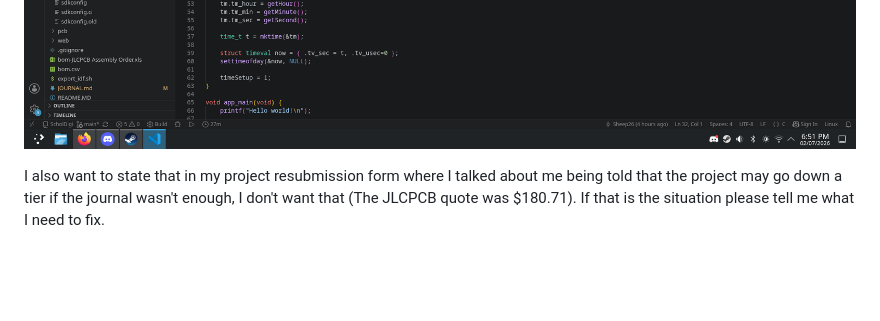
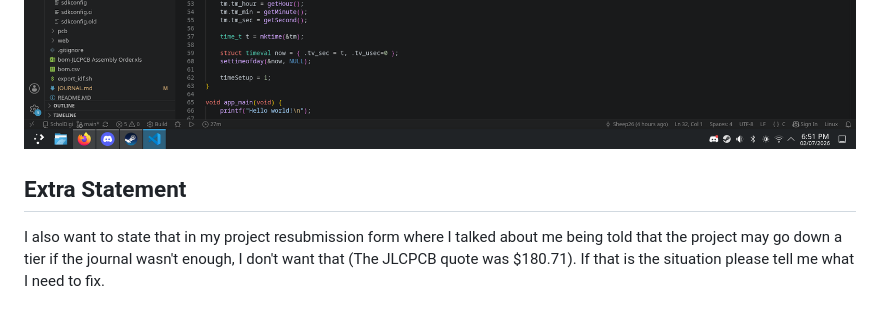
Before and after one commit to Sheep26/ScholDigi, a Markdown page: JOURNAL.md, the part around the change. GitHub-like rendering; blank space fills up the shorter version.

Commit message:
add header in journal

```diff
--- a/JOURNAL.md
+++ b/JOURNAL.md
@@ -64,4 +64,5 @@ The solution I found was to have another C++ object sit between it and have the
 ![Code img5](assets/codeimg5.png)
 ![Code img6](assets/codeimg6.png)
 
+## Extra Statement
 I also want to state that in my project resubmission form where I talked about me being told that the project may go down a tier if the journal wasn't enough, I don't want that (The JLCPCB quote was $180.71). If that is the situation please tell me what I need to fix.
```
